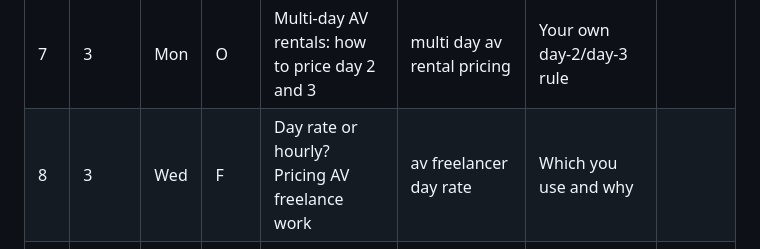
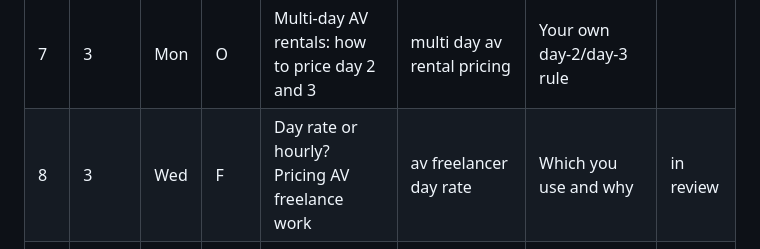
Before and after one commit to avland-app/avland-hub, a Markdown page: BLOG_TOPICS.md, the part around the change. Drawn GitHub-style.

Commit message:
Topics: #8 in review
Co-Authored-By: Claude Sonnet 5.5 <noreply@anthropic.com>

```diff
--- a/BLOG_TOPICS.md
+++ b/BLOG_TOPICS.md
@@ -17,7 +17,7 @@ Audience key: **O** = AV company owners/PMs, **F** = AV freelancers, **I** = ins
 | 5 | 2 | Wed | F | How to invoice an AV company as a freelance tech | how to invoice as a freelance av tech | A billing mistake you've seen or made | in review |
 | 6 | 2 | Fri | I | How to price an AV installation by room | av installation quote | A room you've scoped: what went in it | in review |
 | 7 | 3 | Mon | O | Multi-day AV rentals: how to price day 2 and 3 | multi day av rental pricing | Your own day-2/day-3 rule | |
-| 8 | 3 | Wed | F | Day rate or hourly? Pricing AV freelance work | av freelancer day rate | Which you use and why | |
+| 8 | 3 | Wed | F | Day rate or hourly? Pricing AV freelance work | av freelancer day rate | Which you use and why | in review |
 | 9 | 3 | Fri | A | What an AV pull sheet is and how to make one | av pull sheet | Something left behind because the list was wrong | |
 | 10 | 4 | Mon | O | Quoting gear you don't own: sub-rentals done right | av sub rental | How you mark up a sub-rental | |
 | 11 | 4 | Wed | F | Parking, travel and kit fees on a freelance invoice | freelance av invoice expenses | Expenses you add and how you word them | |
```
